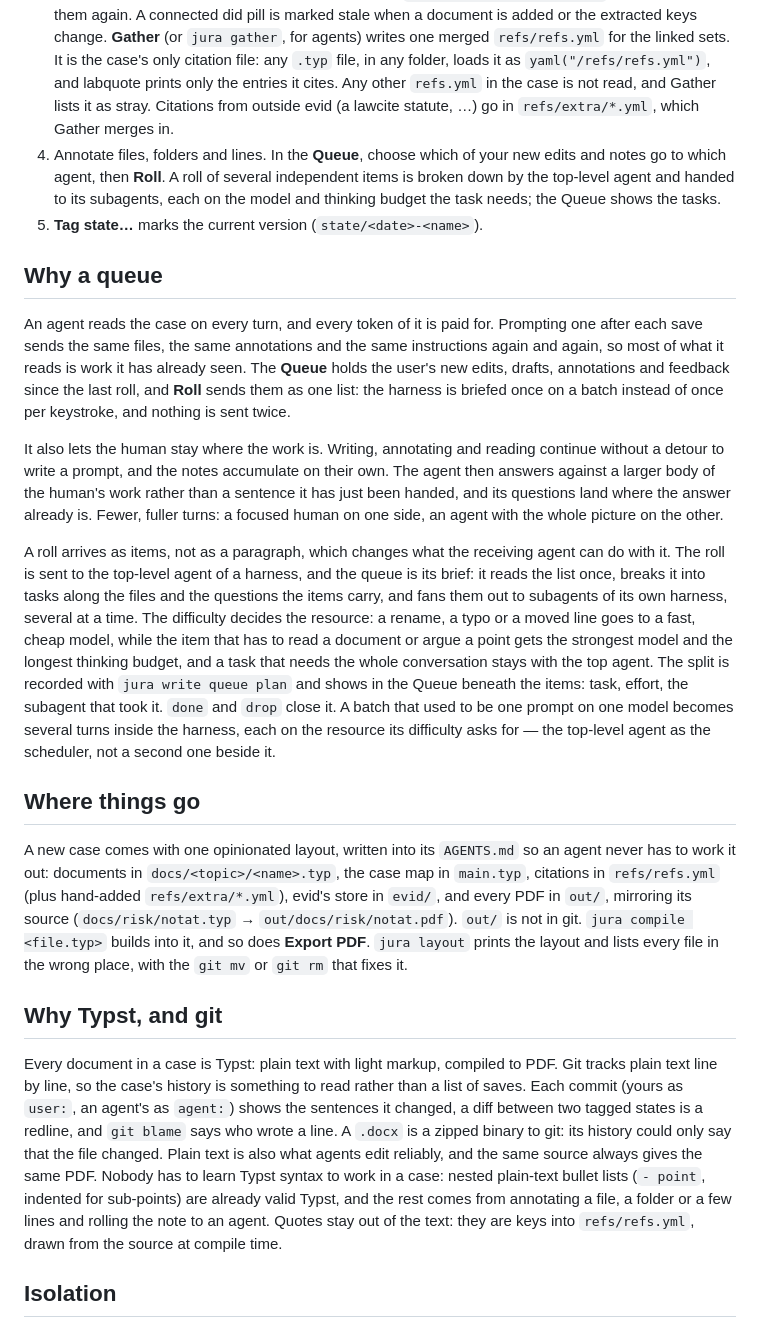
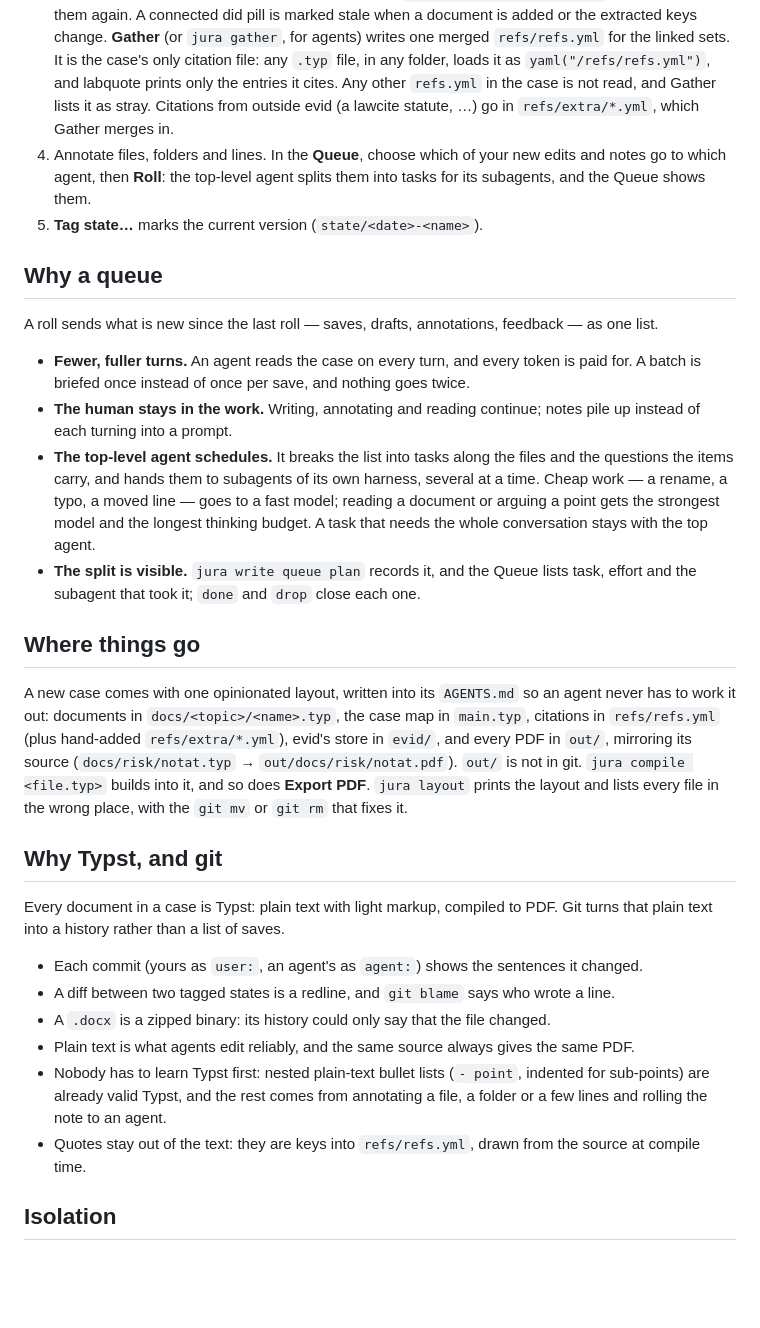
Before and after one commit to evidlabel/jura, a Markdown page: README.md, the part around the change. Drawn GitHub-style; blank space fills up the shorter version.

Commit message:
agent: the README's why-sections in bullets (treedit #5)

```diff
--- a/README.md
+++ b/README.md
@@ -31,34 +31,24 @@ to `manosfaeren` (æ→ae, ø→oe, å→aa); the display name keeps the æ.
 1. `jura case new 2026-014 "Tenancy dispute"` creates `~/cases/2026-014/`, the git-tracked workdir (`workbench.yml`, `AGENTS.md`, `main.typ`, and empty `docs/`, `refs/extra/` and `out/`). Its agents are Claude, Codex, Grok and OpenCode. One that is not installed is greyed out in the Agent menu. It does not create a did folder and it does not create a global evid set.
 2. In **Anonymization**, create a did set and add the case files. The set lives under `~/did_workdirs/<set>/`, outside the case. That same set shows up in Write.
 3. In **Write**, the Sources pane is two pools of pills. Evid pills (one color) link a global set or a local set under `evid/plain/`. Did pills (the other color) are the sets from Anonymization: connect one, and choose how the PDF is labelled (`placeholder` by default, or `faker`, `anon`, `pseudo`). Connecting a set writes those PDFs into this case's evid directory, `evid/anon/anon_set_<set>/`. **Hand off** writes them again. A connected did pill is marked stale when a document is added or the extracted keys change. **Gather** (or `jura gather`, for agents) writes one merged `refs/refs.yml` for the linked sets. It is the case's only citation file: any `.typ` file, in any folder, loads it as `yaml("/refs/refs.yml")`, and labquote prints only the entries it cites. Any other `refs.yml` in the case is not read, and Gather lists it as stray. Citations from outside evid (a lawcite statute, …) go in `refs/extra/*.yml`, which Gather merges in.
-4. Annotate files, folders and lines. In the **Queue**, choose which of your new edits and notes go to which agent, then **Roll**. A roll of several independent items is broken down by the top-level agent and handed to its subagents, each on the model and thinking budget the task needs; the Queue shows the tasks.
+4. Annotate files, folders and lines. In the **Queue**, choose which of your new edits and notes go to which agent, then **Roll**: the top-level agent splits them into tasks for its subagents, and the Queue shows them.
 5. **Tag state…** marks the current version (`state/<date>-<name>`).
 
 ## Why a queue
 
-An agent reads the case on every turn, and every token of it is paid for. Prompting one after
-each save sends the same files, the same annotations and the same instructions again and again,
-so most of what it reads is work it has already seen. The **Queue** holds the user's new edits,
-drafts, annotations and feedback since the last roll, and **Roll** sends them as one list: the
-harness is briefed once on a batch instead of once per keystroke, and nothing is sent twice.
+A roll sends what is new since the last roll — saves, drafts, annotations, feedback — as one list.
 
-It also lets the human stay where the work is. Writing, annotating and reading continue without
-a detour to write a prompt, and the notes accumulate on their own. The agent then answers
-against a larger body of the human's work rather than a sentence it has just been handed, and
-its questions land where the answer already is. Fewer, fuller turns: a focused human on one
-side, an agent with the whole picture on the other.
-
-A roll arrives as items, not as a paragraph, which changes what the receiving agent can do with
-it. The roll is sent to the top-level agent of a harness, and the queue is its brief: it reads
-the list once, breaks it into tasks along the files and the questions the items carry, and fans
-them out to subagents of its own harness, several at a time. The difficulty decides the
-resource: a rename, a typo or a moved line goes to a fast, cheap model, while the item that has
-to read a document or argue a point gets the strongest model and the longest thinking budget,
-and a task that needs the whole conversation stays with the top agent. The split is recorded
-with `jura write queue plan` and shows in the Queue beneath the items: task, effort, the
-subagent that took it. `done` and `drop` close it. A batch that used to be one prompt on one
-model becomes several turns inside the harness, each on the resource its difficulty asks for —
-the top-level agent as the scheduler, not a second one beside it.
+- **Fewer, fuller turns.** An agent reads the case on every turn, and every token is paid for. A
+  batch is briefed once instead of once per save, and nothing goes twice.
+- **The human stays in the work.** Writing, annotating and reading continue; notes pile up
+  instead of each turning into a prompt.
+- **The top-level agent schedules.** It breaks the list into tasks along the files and the
+  questions the items carry, and hands them to subagents of its own harness, several at a time.
+  Cheap work — a rename, a typo, a moved line — goes to a fast model; reading a document or
+  arguing a point gets the strongest model and the longest thinking budget. A task that needs the
+  whole conversation stays with the top agent.
+- **The split is visible.** `jura write queue plan` records it, and the Queue lists task, effort
+  and the subagent that took it; `done` and `drop` close each one.
 
 ## Where things go
 
@@ -66,16 +56,18 @@ A new case comes with one opinionated layout, written into its `AGENTS.md` so an
 
 ## Why Typst, and git
 
-Every document in a case is Typst: plain text with light markup, compiled to PDF. Git
-tracks plain text line by line, so the case's history is something to read rather than a
-list of saves. Each commit (yours as `user:`, an agent's as `agent:`) shows the sentences
-it changed, a diff between two tagged states is a redline, and `git blame` says who wrote a
-line. A `.docx` is a zipped binary to git: its history could only say that the file
-changed. Plain text is also what agents edit reliably, and the same source always gives
-the same PDF. Nobody has to learn Typst syntax to work in a case: nested plain-text bullet
-lists (`- point`, indented for sub-points) are already valid Typst, and the rest comes from
-annotating a file, a folder or a few lines and rolling the note to an agent. Quotes stay
-out of the text: they are keys into `refs/refs.yml`, drawn from the source at compile time.
+Every document in a case is Typst: plain text with light markup, compiled to PDF. Git turns
+that plain text into a history rather than a list of saves.
+
+- Each commit (yours as `user:`, an agent's as `agent:`) shows the sentences it changed.
+- A diff between two tagged states is a redline, and `git blame` says who wrote a line.
+- A `.docx` is a zipped binary: its history could only say that the file changed.
+- Plain text is what agents edit reliably, and the same source always gives the same PDF.
+- Nobody has to learn Typst first: nested plain-text bullet lists (`- point`, indented for
+  sub-points) are already valid Typst, and the rest comes from annotating a file, a folder or a
+  few lines and rolling the note to an agent.
+- Quotes stay out of the text: they are keys into `refs/refs.yml`, drawn from the source at
+  compile time.
 
 ## Isolation
 
```
